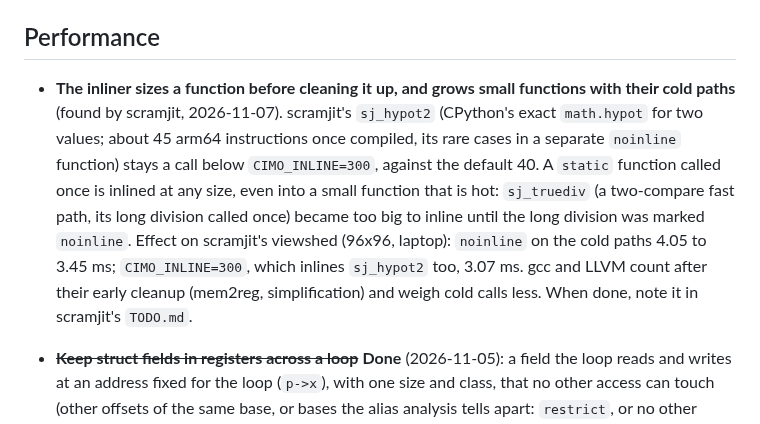
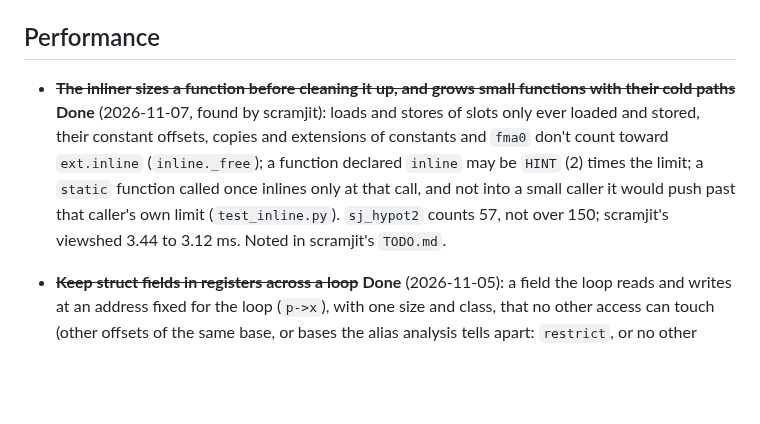
Before and after one commit to farizrahman4u/cimo, a Markdown page: TODO.md, the part around the change. Drawn GitHub-style; blank space fills up the shorter version.

Commit message:
TODO: inliner sizing and cold once-callees done

```diff
--- a/TODO.md
+++ b/TODO.md
@@ -268,14 +268,12 @@ devirtualization, matrix intrinsics, SVE and SME, per-CPU workarounds, `long dou
 
 ## Performance
 
-- **The inliner sizes a function before cleaning it up, and grows small functions with their cold paths** (found by
-  scramjit, 2026-11-07). scramjit's `sj_hypot2` (CPython's exact `math.hypot` for two values; about 45 arm64
-  instructions once compiled, its rare cases in a separate `noinline` function) stays a call below `CIMO_INLINE=300`,
-  against the default 40. A `static` function called once is inlined at any size, even into a small function that is
-  hot: `sj_truediv` (a two-compare fast path, its long division called once) became too big to inline until the long
-  division was marked `noinline`. Effect on scramjit's viewshed (96x96, laptop): `noinline` on the cold paths 4.05 to
-  3.45 ms; `CIMO_INLINE=300`, which inlines `sj_hypot2` too, 3.07 ms. gcc and LLVM count after their early cleanup
-  (mem2reg, simplification) and weigh cold calls less. When done, note it in scramjit's `TODO.md`.
+- ~~**The inliner sizes a function before cleaning it up, and grows small functions with their cold paths**~~
+  **Done** (2026-11-07, found by scramjit): loads and stores of slots only ever loaded and stored, their constant
+  offsets, copies and extensions of constants and `fma0` don't count toward `ext.inline` (`inline._free`); a function
+  declared `inline` may be `HINT` (2) times the limit; a `static` function called once inlines only at that call, and
+  not into a small caller it would push past that caller's own limit (`test_inline.py`). `sj_hypot2` counts 57, not
+  over 150; scramjit's viewshed 3.44 to 3.12 ms. Noted in scramjit's `TODO.md`.
 
 - ~~**Keep struct fields in registers across a loop**~~ **Done** (2026-11-05): a field the loop reads and writes at an
   address fixed for the loop (`p->x`), with one size and class, that no other access can touch (other offsets of the
```
